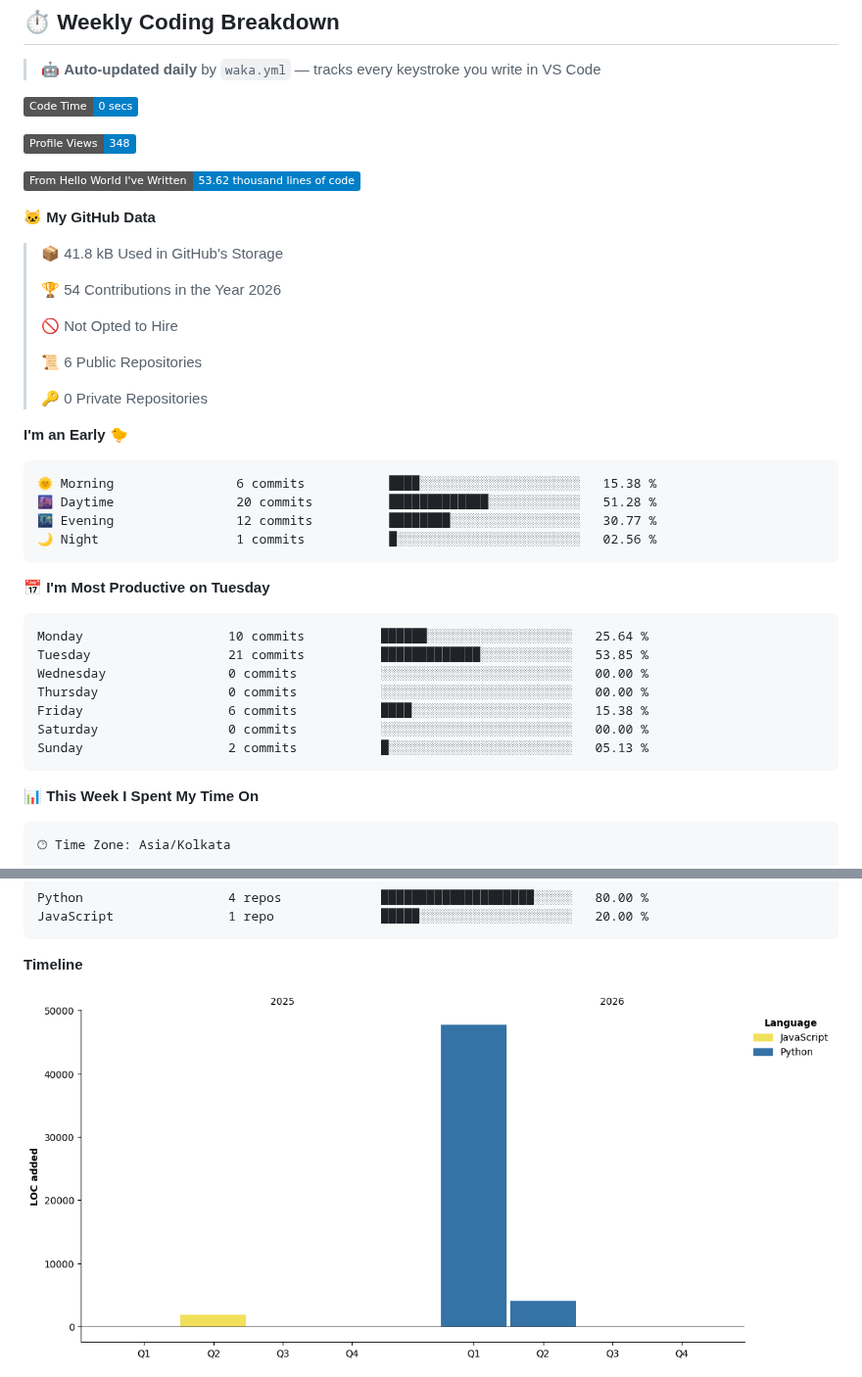
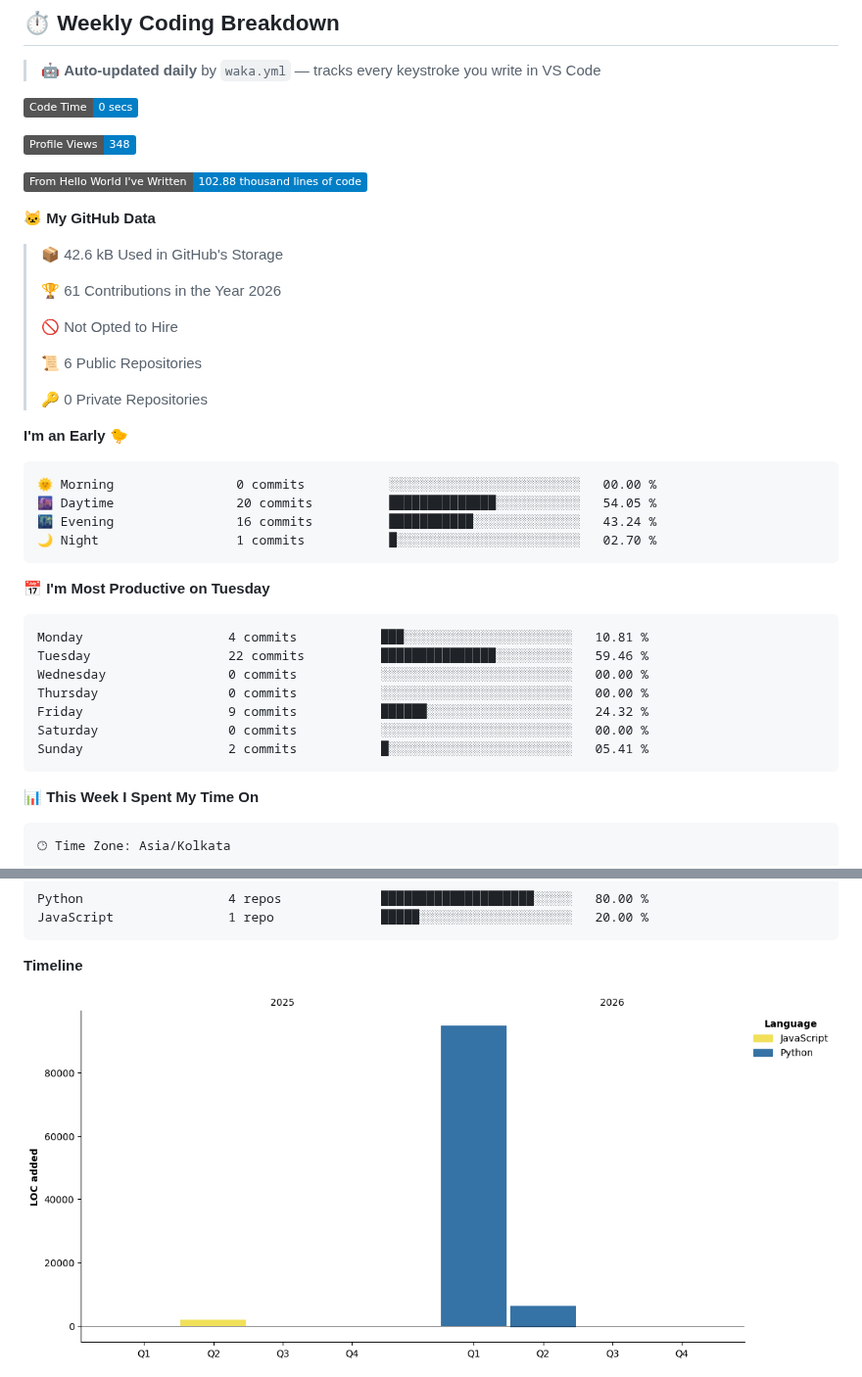
Before and after one commit to Yashdahiya19/Yashdahiya19, a Markdown page: README.md, 2 parts joined by grey strips. Shown at 98% size. Drawn GitHub-style; pictures changed too: assets/bar_graph.png; badges without logos.

Commit message:
⏱️ Auto-update WakaTime stats [skip ci]

````diff
--- a/README.md
+++ b/README.md
@@ -245,13 +245,13 @@
 
 ![Profile Views](http://img.shields.io/badge/Profile%20Views-348-blue?style=flat)
 
-![Lines of code](https://img.shields.io/badge/From%20Hello%20World%20I%27ve%20Written-53.62%20thousand%20lines%20of%20code-blue?style=flat)
+![Lines of code](https://img.shields.io/badge/From%20Hello%20World%20I%27ve%20Written-102.88%20thousand%20lines%20of%20code-blue?style=flat)
 
 **🐱 My GitHub Data**
 
-> 📦 41.8 kB Used in GitHub's Storage
+> 📦 42.6 kB Used in GitHub's Storage
  >
-> 🏆 54 Contributions in the Year 2026
+> 🏆 61 Contributions in the Year 2026
  >
 > 🚫 Not Opted to Hire
  >
@@ -262,21 +262,21 @@
 **I'm an Early 🐤**
 
 ```text
-🌞 Morning                6 commits           ████░░░░░░░░░░░░░░░░░░░░░   15.38 %
-🌆 Daytime                20 commits          █████████████░░░░░░░░░░░░   51.28 %
-🌃 Evening                12 commits          ████████░░░░░░░░░░░░░░░░░   30.77 %
-🌙 Night                  1 commits           █░░░░░░░░░░░░░░░░░░░░░░░░   02.56 %
+🌞 Morning                0 commits           ░░░░░░░░░░░░░░░░░░░░░░░░░   00.00 %
+🌆 Daytime                20 commits          ██████████████░░░░░░░░░░░   54.05 %
+🌃 Evening                16 commits          ███████████░░░░░░░░░░░░░░   43.24 %
+🌙 Night                  1 commits           █░░░░░░░░░░░░░░░░░░░░░░░░   02.70 %
 ```
 📅 **I'm Most Productive on Tuesday**
 
 ```text
-Monday                   10 commits          ██████░░░░░░░░░░░░░░░░░░░   25.64 %
-Tuesday                  21 commits          █████████████░░░░░░░░░░░░   53.85 %
+Monday                   4 commits           ███░░░░░░░░░░░░░░░░░░░░░░   10.81 %
+Tuesday                  22 commits          ███████████████░░░░░░░░░░   59.46 %
 Wednesday                0 commits           ░░░░░░░░░░░░░░░░░░░░░░░░░   00.00 %
 Thursday                 0 commits           ░░░░░░░░░░░░░░░░░░░░░░░░░   00.00 %
-Friday                   6 commits           ████░░░░░░░░░░░░░░░░░░░░░   15.38 %
+Friday                   9 commits           ██████░░░░░░░░░░░░░░░░░░░   24.32 %
 Saturday                 0 commits           ░░░░░░░░░░░░░░░░░░░░░░░░░   00.00 %
-Sunday                   2 commits           █░░░░░░░░░░░░░░░░░░░░░░░░   05.13 %
+Sunday                   2 commits           █░░░░░░░░░░░░░░░░░░░░░░░░   05.41 %
 ```
 
 
````
Also changed, not shown: other parts of README.md (+1 -1 lines).
